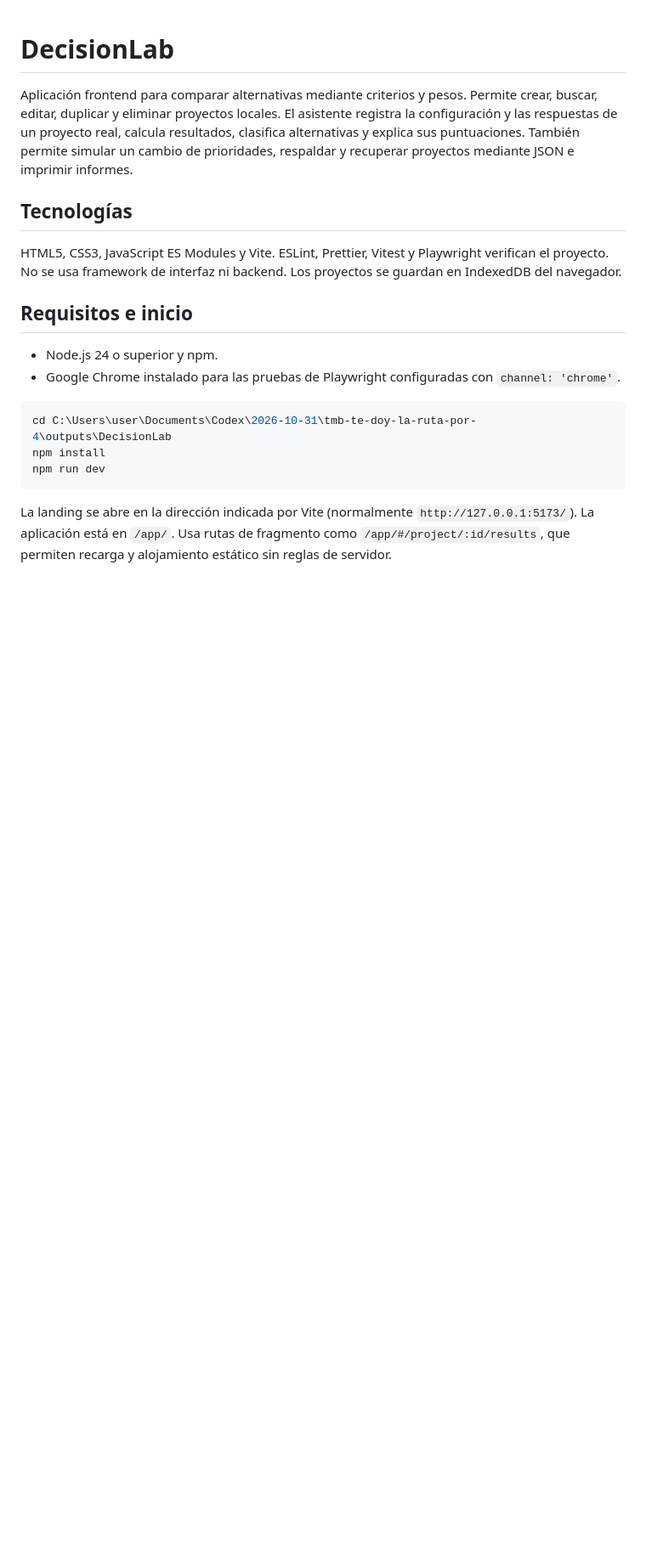
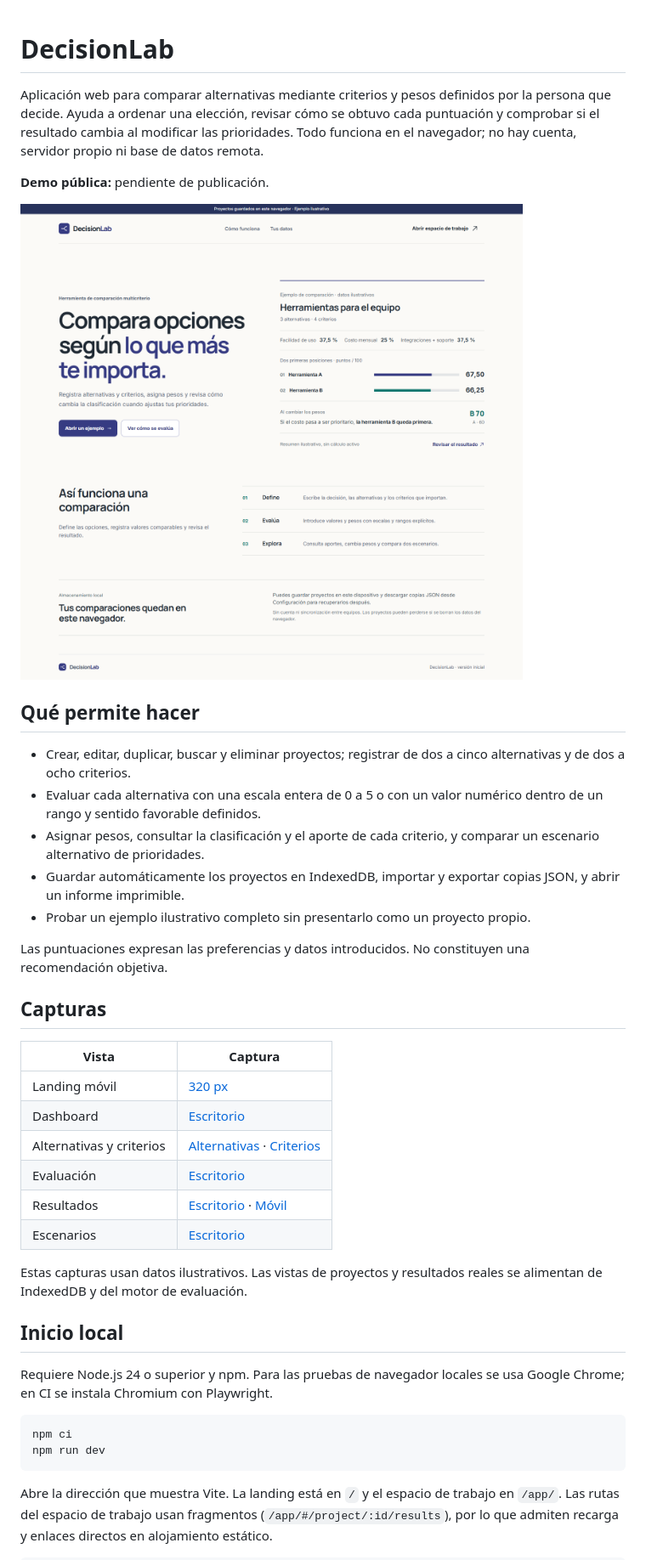
Before and after one commit to JoseGranaMed/DecisionLab, a Markdown page: README.md, the part around one of its changes. Shown at 85% size. Rendered like a GitHub page; pictures changed too: docs/evidence-12/landing-1440.png (added); blank space fills up the shorter version.

Commit message:
Fase 12: preparar portafolio y despliegue de DecisionLab

````diff
--- a/README.md
+++ b/README.md
@@ -1,21 +1,42 @@
 # DecisionLab
 
-Aplicación frontend para comparar alternativas mediante criterios y pesos. Permite crear, buscar, editar, duplicar y eliminar proyectos locales. El asistente registra la configuración y las respuestas de un proyecto real, calcula resultados, clasifica alternativas y explica sus puntuaciones. También permite simular un cambio de prioridades, respaldar y recuperar proyectos mediante JSON e imprimir informes.
+Aplicación web para comparar alternativas mediante criterios y pesos definidos por la persona que decide. Ayuda a ordenar una elección, revisar cómo se obtuvo cada puntuación y comprobar si el resultado cambia al modificar las prioridades. Todo funciona en el navegador; no hay cuenta, servidor propio ni base de datos remota.
 
-## Tecnologías
+**Demo pública:** pendiente de publicación.
 
-HTML5, CSS3, JavaScript ES Modules y Vite. ESLint, Prettier, Vitest y Playwright verifican el proyecto. No se usa framework de interfaz ni backend. Los proyectos se guardan en IndexedDB del navegador.
+![Landing de DecisionLab en escritorio](docs/evidence-12/landing-1440.png)
 
-## Requisitos e inicio
+## Qué permite hacer
 
-- Node.js 24 o superior y npm.
-- Google Chrome instalado para las pruebas de Playwright configuradas con `channel: 'chrome'`.
+- Crear, editar, duplicar, buscar y eliminar proyectos; registrar de dos a cinco alternativas y de dos a ocho criterios.
+- Evaluar cada alternativa con una escala entera de 0 a 5 o con un valor numérico dentro de un rango y sentido favorable definidos.
+- Asignar pesos, consultar la clasificación y el aporte de cada criterio, y comparar un escenario alternativo de prioridades.
+- Guardar automáticamente los proyectos en IndexedDB, importar y exportar copias JSON, y abrir un informe imprimible.
+- Probar un ejemplo ilustrativo completo sin presentarlo como un proyecto propio.
 
-```powershell
-cd C:\Users\user\Documents\Codex\2026-10-31\tmb-te-doy-la-ruta-por-4\outputs\DecisionLab
-npm install
+Las puntuaciones expresan las preferencias y datos introducidos. No constituyen una recomendación objetiva.
+
+## Capturas
+
+| Vista                    | Captura                                                                                                                            |
+| ------------------------ | ---------------------------------------------------------------------------------------------------------------------------------- |
+| Landing móvil            | [320 px](docs/evidence-12/landing-320.png)                                                                                         |
+| Dashboard                | [Escritorio](docs/audit-11A/dashboard-1440.png)                                                                                    |
+| Alternativas y criterios | [Alternativas](docs/screenshots/phase-10C-alternatives-desktop.png) · [Criterios](docs/screenshots/phase-10C-criteria-desktop.png) |
+| Evaluación               | [Escritorio](docs/screenshots/phase-10D-evaluation-desktop.png)                                                                    |
+| Resultados               | [Escritorio](docs/screenshots/phase-10E-results-desktop.png) · [Móvil](docs/screenshots/phase-10E-results-mobile-320.png)          |
+| Escenarios               | [Escritorio](docs/screenshots/phase-10F-comparison-desktop.png)                                                                    |
+
+Estas capturas usan datos ilustrativos. Las vistas de proyectos y resultados reales se alimentan de IndexedDB y del motor de evaluación.
+
+## Inicio local
+
+Requiere Node.js 24 o superior y npm. Para las pruebas de navegador locales se usa Google Chrome; en CI se instala Chromium con Playwright.
+
+```sh
+npm ci
 npm run dev
 ```
 
-La landing se abre en la dirección indicada por Vite (normalmente `http://127.0.0.1:5173/`). La aplicación está en `/app/`. Usa rutas de fragmento como `/app/#/project/:id/results`, que permiten recarga y alojamiento estático sin reglas de servidor.
+Abre la dirección que muestra Vite. La landing está en `/` y el espacio de trabajo en `/app/`. Las rutas del espacio de trabajo usan fragmentos (`/app/#/project/:id/results`), por lo que admiten recarga y enlaces directos en alojamiento estático.
 
````
Also changed, not shown: other parts of README.md (+27 -38 lines), docs/ARCHITECTURE.md (+1 -1 lines), docs/ATTRIBUTIONS.md (added, +13 -0 lines), docs/PORTFOLIO.md (added, +13 -0 lines), docs/PUBLISHING.md (added, +14 -0 lines), docs/VERIFICATION-12.md (added, +27 -0 lines), docs/evidence-12/landing-320.png (added), 5 other files.
